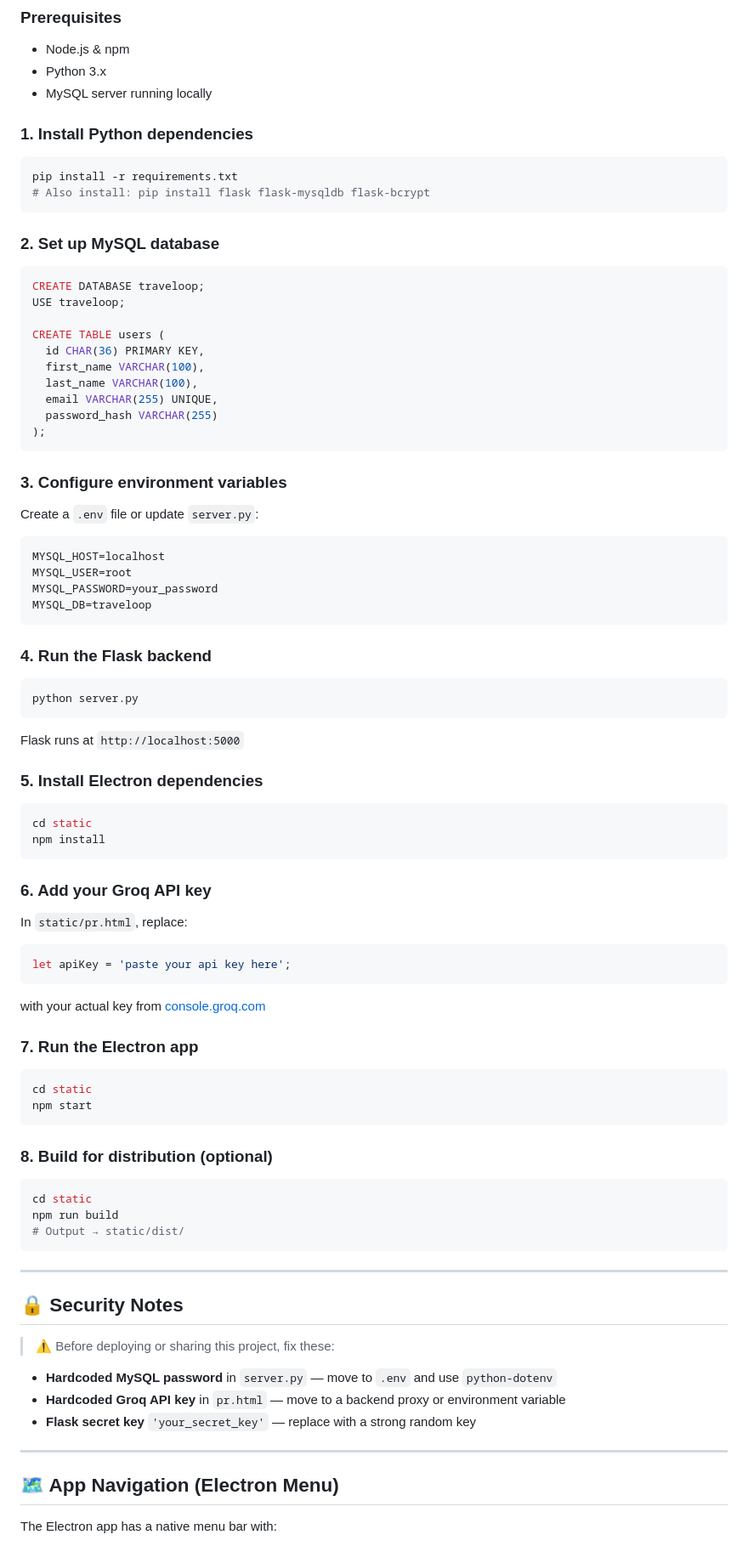
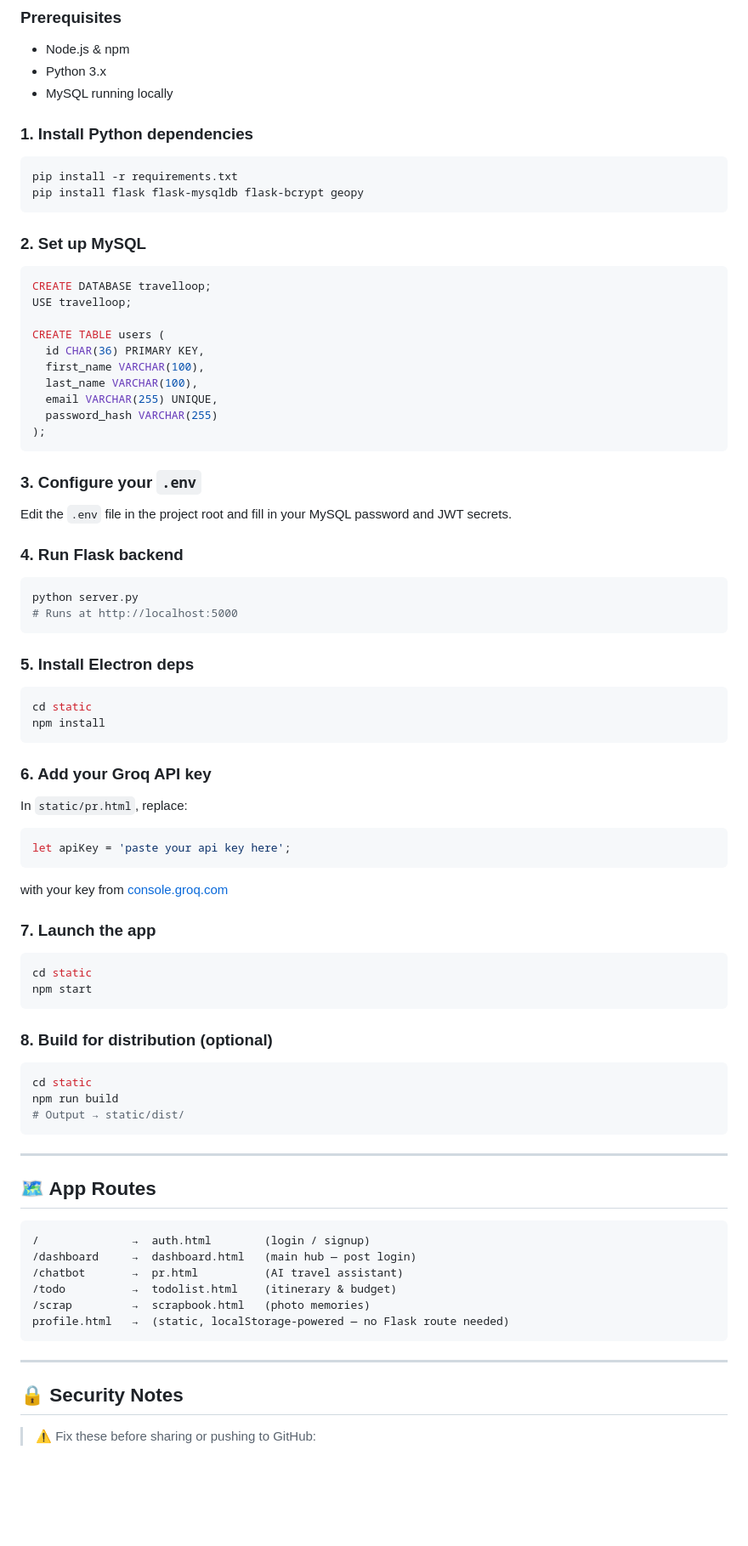
Before and after one commit to dhanushri-ap1/traveloop-ksd, a Markdown page: README.md, the part around one of its changes. Shown at 85% size. Rendered like a GitHub page; blank space fills up the shorter version.

Commit message:
Revise README with updated features and tech stack
Updated project description, features, and tech stack details in README.md. Added new sections for dashboard, traveller profile, and security notes.

````diff
--- a/README.md
+++ b/README.md
@@ -141,18 +220,18 @@ traveloop-ksd/
 ### Prerequisites
 - Node.js & npm
 - Python 3.x
-- MySQL server running locally
+- MySQL running locally
 
 ### 1. Install Python dependencies
 ```bash
 pip install -r requirements.txt
-# Also install: pip install flask flask-mysqldb flask-bcrypt
+pip install flask flask-mysqldb flask-bcrypt geopy
 ```
 
-### 2. Set up MySQL database
+### 2. Set up MySQL
 ```sql
-CREATE DATABASE traveloop;
-USE traveloop;
+CREATE DATABASE travelloop;
+USE travelloop;
 
 CREATE TABLE users (
   id CHAR(36) PRIMARY KEY,
@@ -163,22 +242,16 @@ CREATE TABLE users (
 );
 ```
 
-### 3. Configure environment variables
-Create a `.env` file or update `server.py`:
-```
-MYSQL_HOST=localhost
-MYSQL_USER=root
-MYSQL_PASSWORD=your_password
-MYSQL_DB=traveloop
+### 3. Configure your `.env`
+Edit the `.env` file in the project root and fill in your MySQL password and JWT secrets.
+
+### 4. Run Flask backend
+```bash
+python server.py
+# Runs at http://localhost:5000
 ```
 
-### 4. Run the Flask backend
-```bash
-python server.py
-```
-Flask runs at `http://localhost:5000`
-
-### 5. Install Electron dependencies
+### 5. Install Electron deps
 ```bash
 cd static
 npm install
@@ -189,9 +262,9 @@ In `static/pr.html`, replace:
 ```js
 let apiKey = 'paste your api key here';
 ```
-with your actual key from [console.groq.com](https://console.groq.com)
+with your key from [console.groq.com](https://console.groq.com)
 
-### 7. Run the Electron app
+### 7. Launch the app
 ```bash
 cd static
 npm start
@@ -206,17 +279,20 @@ npm run build
 
 ---
 
-## 🔒 Security Notes
+## 🗺️ App Routes
 
-> ⚠️ Before deploying or sharing this project, fix these:
-
-- **Hardcoded MySQL password** in `server.py` — move to `.env` and use `python-dotenv`
-- **Hardcoded Groq API key** in `pr.html` — move to a backend proxy or environment variable
-- **Flask secret key** `'your_secret_key'` — replace with a strong random key
+```
+/              →  auth.html        (login / signup)
+/dashboard     →  dashboard.html   (main hub — post login)
+/chatbot       →  pr.html          (AI travel assistant)
+/todo          →  todolist.html    (itinerary & budget)
+/scrap         →  scrapbook.html   (photo memories)
+profile.html   →  (static, localStorage-powered — no Flask route needed)
+```
 
 ---
 
-## 🗺️ App Navigation (Electron Menu)
+## 🔒 Security Notes
 
-The Electron app has a native menu bar with:
+> ⚠️ Fix these before sharing or pushing to GitHub:
 
````
Also changed, not shown: other parts of README.md (+146 -69 lines).
